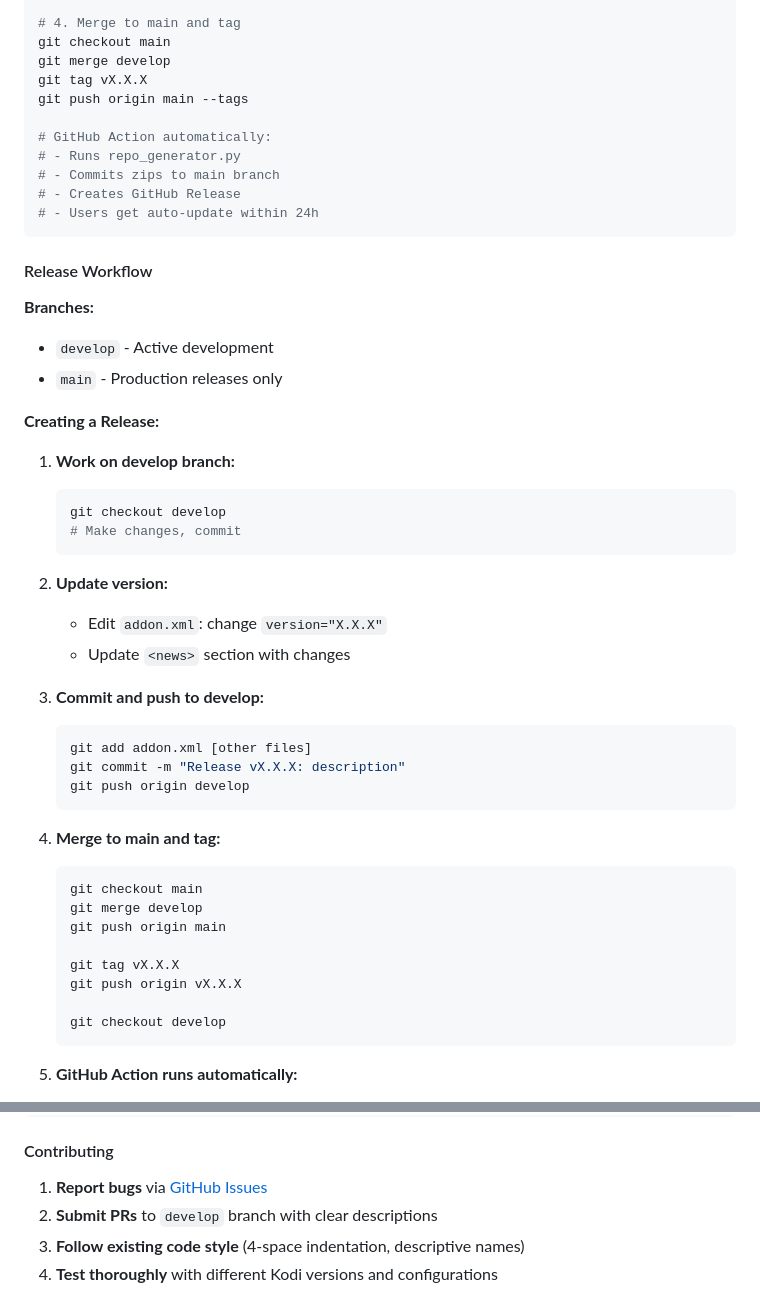
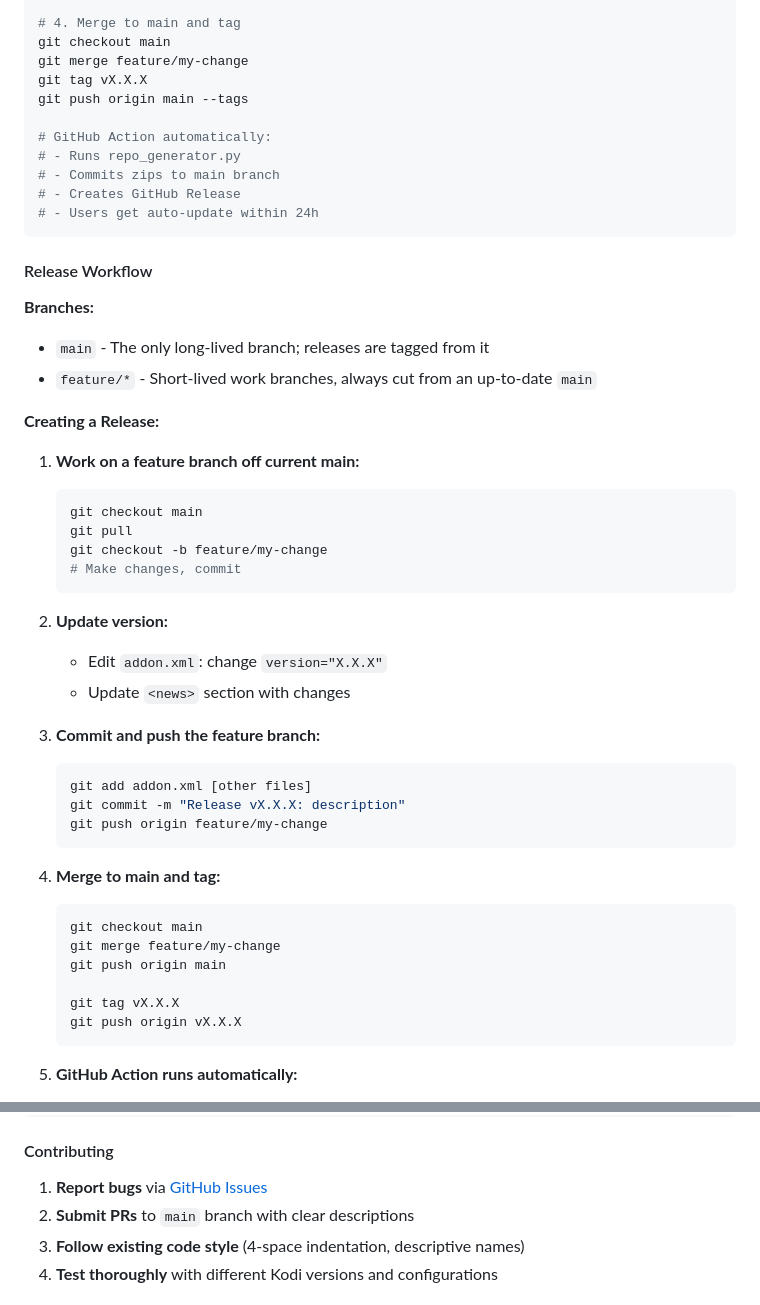
Before and after one commit to Onykmin/plugin.video.yeplaya, a Markdown page: README.md, 2 parts joined by grey strips. Rendered like a GitHub page.

Commit message:
docs: drop develop branch from release workflow

````diff
--- a/README.md
+++ b/README.md
@@ -243,7 +243,7 @@ git commit -m "Release vX.X.X: description"
 
 # 4. Merge to main and tag
 git checkout main
-git merge develop
+git merge feature/my-change
 git tag vX.X.X
 git push origin main --tags
 
@@ -257,14 +257,16 @@ git push origin main --tags
 #### Release Workflow
 
 **Branches:**
-- `develop` - Active development
-- `main` - Production releases only
+- `main` - The only long-lived branch; releases are tagged from it
+- `feature/*` - Short-lived work branches, always cut from an up-to-date `main`
 
 **Creating a Release:**
 
-1. **Work on develop branch:**
+1. **Work on a feature branch off current main:**
    ```bash
-   git checkout develop
+   git checkout main
+   git pull
+   git checkout -b feature/my-change
    # Make changes, commit
    ```
 
@@ -272,23 +274,21 @@ git push origin main --tags
    - Edit `addon.xml`: change `version="X.X.X"`
    - Update `<news>` section with changes
 
-3. **Commit and push to develop:**
+3. **Commit and push the feature branch:**
    ```bash
    git add addon.xml [other files]
    git commit -m "Release vX.X.X: description"
-   git push origin develop
+   git push origin feature/my-change
    ```
 
 4. **Merge to main and tag:**
    ```bash
    git checkout main
-   git merge develop
+   git merge feature/my-change
    git push origin main
 
    git tag vX.X.X
    git push origin vX.X.X
-
-   git checkout develop
    ```
 
 5. **GitHub Action runs automatically:**
@@ -309,7 +309,7 @@ python3 repo_generator.py
 #### Contributing
 
 1. **Report bugs** via [GitHub Issues](https://github.com/Onykmin/plugin.video.yeplaya/issues)
-2. **Submit PRs** to `develop` branch with clear descriptions
+2. **Submit PRs** to `main` branch with clear descriptions
 3. **Follow existing code style** (4-space indentation, descriptive names)
 4. **Test thoroughly** with different Kodi versions and configurations
 
````
